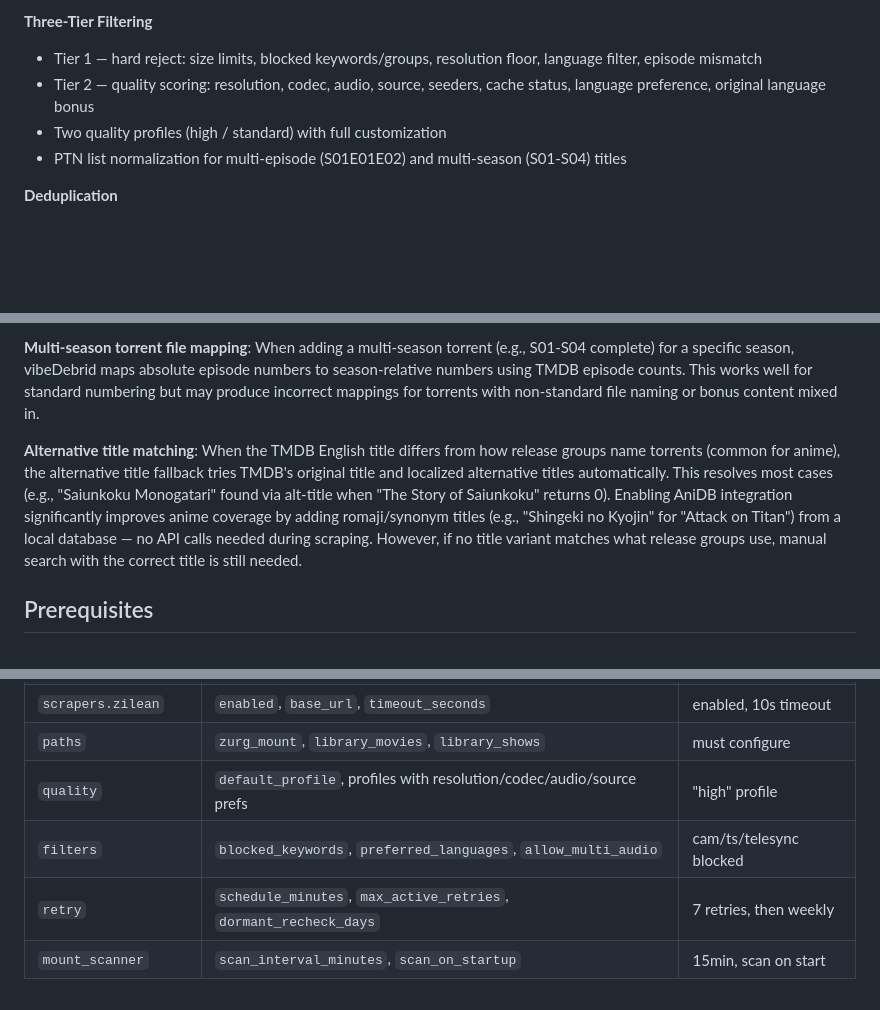
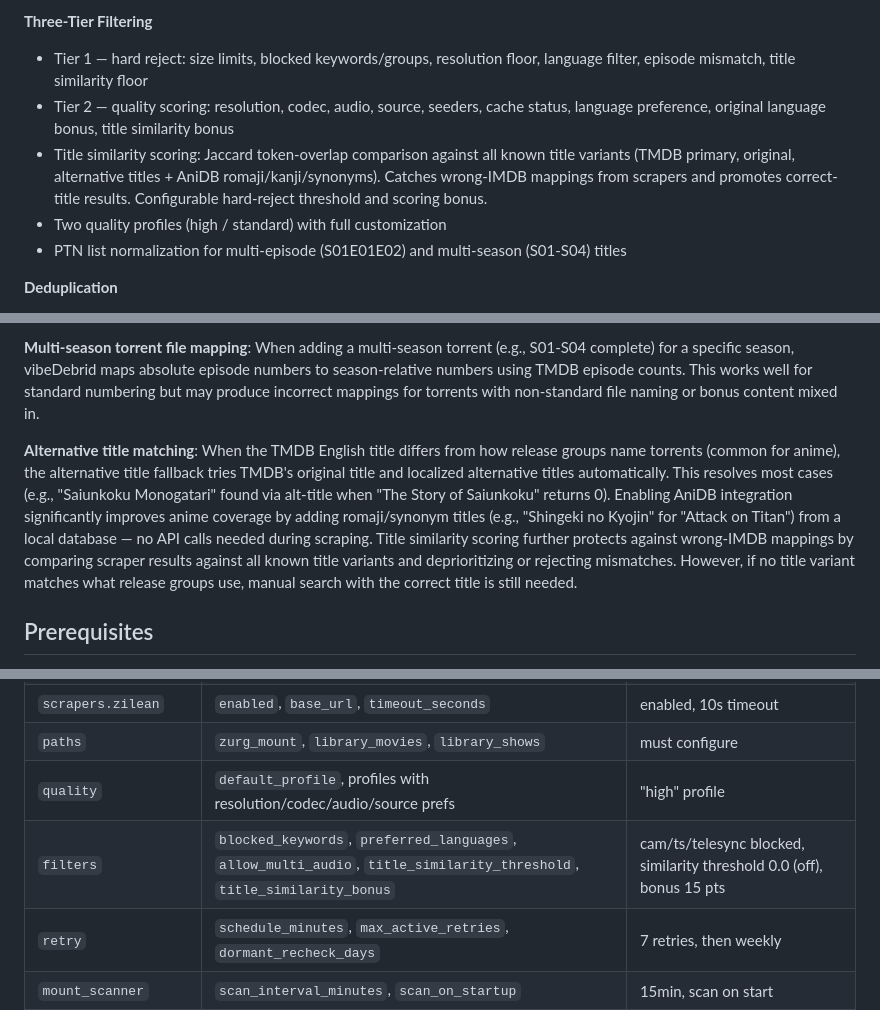
Before and after one commit to vibeMonarch/vibeDebrid, a Markdown page: README.md, 3 parts joined by grey strips. Drawn GitHub-style; blank space fills up the shorter version.

Commit message:
Update README with title similarity scoring feature
Co-Authored-By: Claude Opus 4.6 (1M context) <noreply@anthropic.com>

```diff
--- a/README.md
+++ b/README.md
@@ -43,8 +43,9 @@ vibeDebrid manages a queue of wanted media. For each item, it scrapes torrent me
 - Rate-limit aware: stays in SCRAPING on RD 429 for quick retry instead of exponential backoff
 
 **Three-Tier Filtering**
-- Tier 1 — hard reject: size limits, blocked keywords/groups, resolution floor, language filter, episode mismatch
-- Tier 2 — quality scoring: resolution, codec, audio, source, seeders, cache status, language preference, original language bonus
+- Tier 1 — hard reject: size limits, blocked keywords/groups, resolution floor, language filter, episode mismatch, title similarity floor
+- Tier 2 — quality scoring: resolution, codec, audio, source, seeders, cache status, language preference, original language bonus, title similarity bonus
+- Title similarity scoring: Jaccard token-overlap comparison against all known title variants (TMDB primary, original, alternative titles + AniDB romaji/kanji/synonyms). Catches wrong-IMDB mappings from scrapers and promotes correct-title results. Configurable hard-reject threshold and scoring bonus.
 - Two quality profiles (high / standard) with full customization
 - PTN list normalization for multi-episode (S01E01E02) and multi-season (S01-S04) titles
 
@@ -105,7 +106,7 @@ vibeDebrid manages a queue of wanted media. For each item, it scrapes torrent me
 
 **Multi-season torrent file mapping**: When adding a multi-season torrent (e.g., S01-S04 complete) for a specific season, vibeDebrid maps absolute episode numbers to season-relative numbers using TMDB episode counts. This works well for standard numbering but may produce incorrect mappings for torrents with non-standard file naming or bonus content mixed in.
 
-**Alternative title matching**: When the TMDB English title differs from how release groups name torrents (common for anime), the alternative title fallback tries TMDB's original title and localized alternative titles automatically. This resolves most cases (e.g., "Saiunkoku Monogatari" found via alt-title when "The Story of Saiunkoku" returns 0). Enabling AniDB integration significantly improves anime coverage by adding romaji/synonym titles (e.g., "Shingeki no Kyojin" for "Attack on Titan") from a local database — no API calls needed during scraping. However, if no title variant matches what release groups use, manual search with the correct title is still needed.
+**Alternative title matching**: When the TMDB English title differs from how release groups name torrents (common for anime), the alternative title fallback tries TMDB's original title and localized alternative titles automatically. This resolves most cases (e.g., "Saiunkoku Monogatari" found via alt-title when "The Story of Saiunkoku" returns 0). Enabling AniDB integration significantly improves anime coverage by adding romaji/synonym titles (e.g., "Shingeki no Kyojin" for "Attack on Titan") from a local database — no API calls needed during scraping. Title similarity scoring further protects against wrong-IMDB mappings by comparing scraper results against all known title variants and deprioritizing or rejecting mismatches. However, if no title variant matches what release groups use, manual search with the correct title is still needed.
 
 ## Prerequisites
 
@@ -180,7 +181,7 @@ All settings are configurable via `config.json`, the web UI, or environment vari
 | `scrapers.zilean` | `enabled`, `base_url`, `timeout_seconds` | enabled, 10s timeout |
 | `paths` | `zurg_mount`, `library_movies`, `library_shows` | must configure |
 | `quality` | `default_profile`, profiles with resolution/codec/audio/source prefs | "high" profile |
-| `filters` | `blocked_keywords`, `preferred_languages`, `allow_multi_audio` | cam/ts/telesync blocked |
+| `filters` | `blocked_keywords`, `preferred_languages`, `allow_multi_audio`, `title_similarity_threshold`, `title_similarity_bonus` | cam/ts/telesync blocked, similarity threshold 0.0 (off), bonus 15 pts |
 | `retry` | `schedule_minutes`, `max_active_retries`, `dormant_recheck_days` | 7 retries, then weekly |
 | `mount_scanner` | `scan_interval_minutes`, `scan_on_startup` | 15min, scan on start |
 | `plex` | `enabled`, `url`, `token`, `section_ids`, `scan_after_symlink` | disabled |
```
